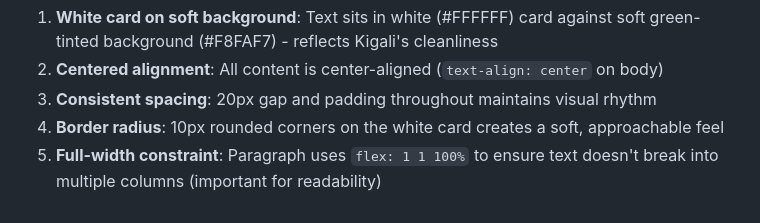
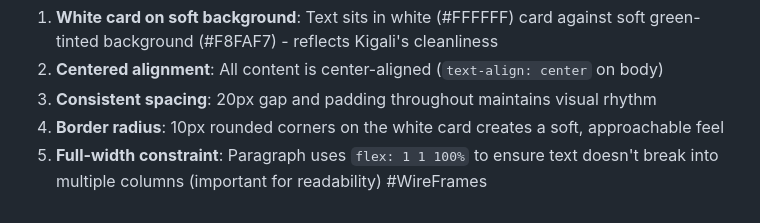
Before and after one commit to arianedoris18/Globetroller, a Markdown page: planning.md, the part around the change. Rendered like a GitHub page.

```diff
--- a/planning.md
+++ b/planning.md
@@ -86,3 +86,4 @@
 3. **Consistent spacing**: 20px gap and padding throughout maintains visual rhythm
 4. **Border radius**: 10px rounded corners on the white card creates a soft, approachable feel
 5. **Full-width constraint**: Paragraph uses `flex: 1 1 100%` to ensure text doesn't break into multiple columns (important for readability)
+#WireFrames
```
